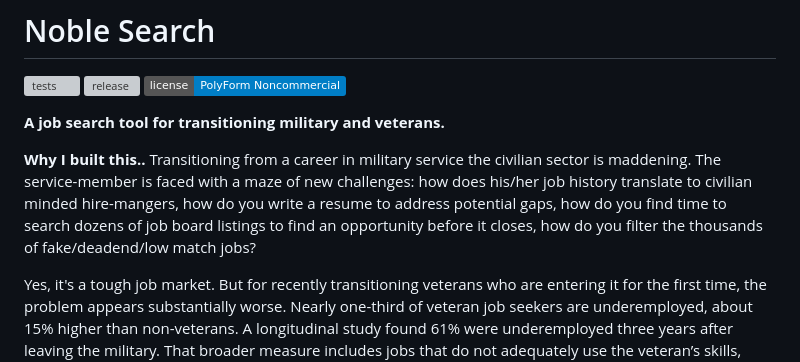
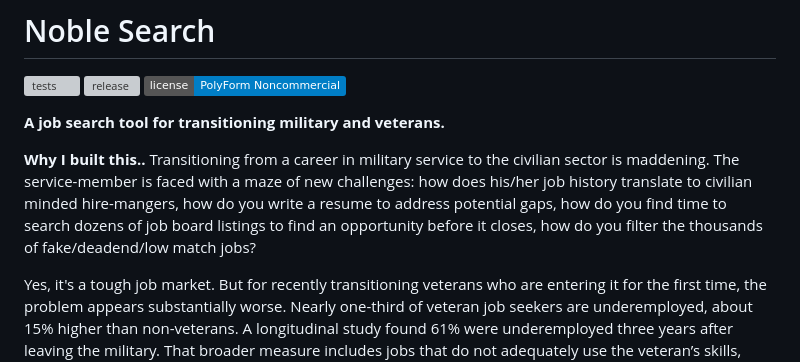
Before and after one commit to kghaynes/noble-search, a Markdown page: README.md, the part around the change. Drawn GitHub-style; badges without logos; grey boxes are pictures that could not be loaded.

Commit message:
Fix grammar in transition description
Corrected grammatical error in the transition description.

```diff
--- a/README.md
+++ b/README.md
@@ -6,7 +6,7 @@
 **A job search tool for transitioning military and veterans.**
 
 **Why I built this..**
-Transitioning from a career in military service the civilian sector is maddening. The service-member is faced with a maze of new challenges: how does his/her job history translate to civilian minded hire-mangers, how do you write a resume to address potential gaps, how do you find time to search dozens of job board listings to find an opportunity before it closes, how do you filter the thousands of fake/deadend/low match jobs?
+Transitioning from a career in military service to the civilian sector is maddening. The service-member is faced with a maze of new challenges: how does his/her job history translate to civilian minded hire-mangers, how do you write a resume to address potential gaps, how do you find time to search dozens of job board listings to find an opportunity before it closes, how do you filter the thousands of fake/deadend/low match jobs?
 
 Yes, it's a tough job market. But for recently transitioning veterans who are entering it for the first time, the problem appears substantially worse. Nearly one-third of veteran job seekers are underemployed, about 15% higher than non-veterans. A longitudinal study found 61% were underemployed three years after leaving the military. That broader measure includes jobs that do not adequately use the veteran’s skills, education, or experience (Syracuse study). It is a major contributing factor to the veteran suicide rate of nearly 18 veterans per day (2023 data). Let that sink in for a moment.
 
```
